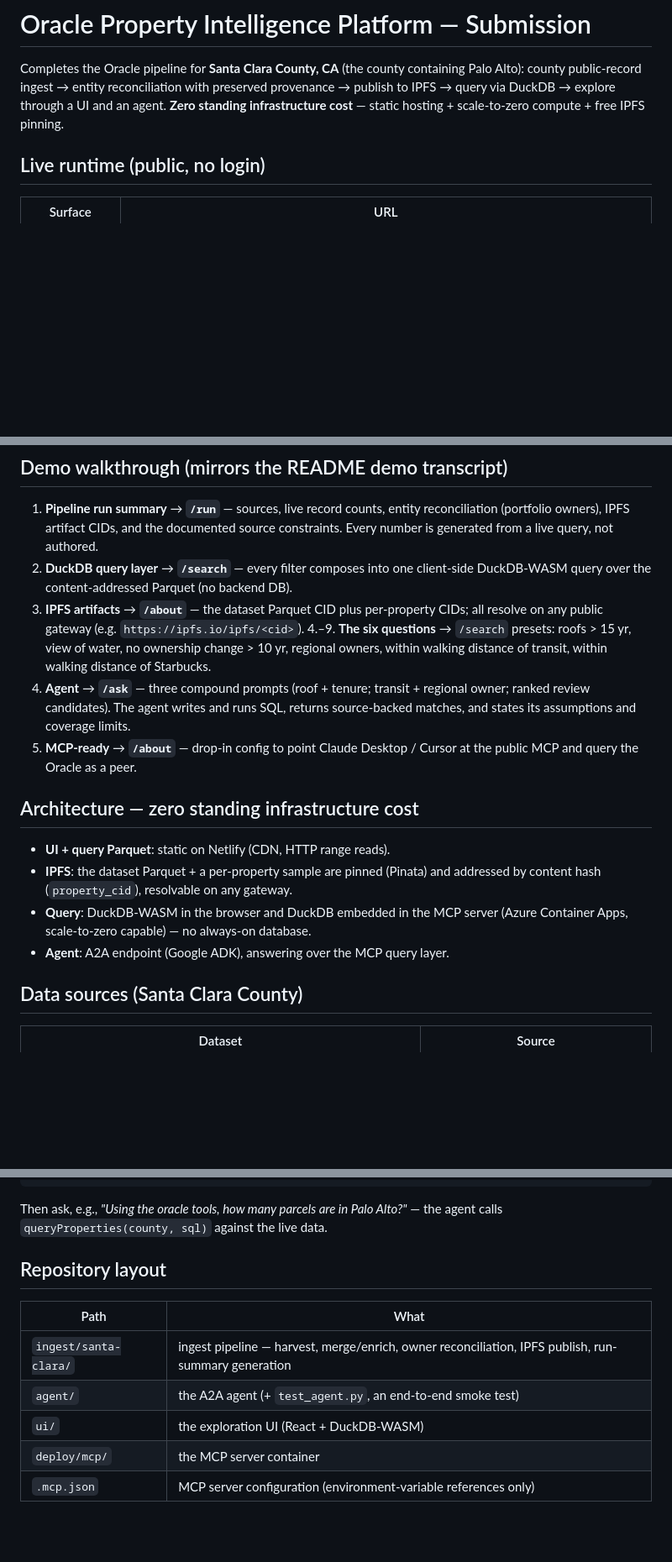
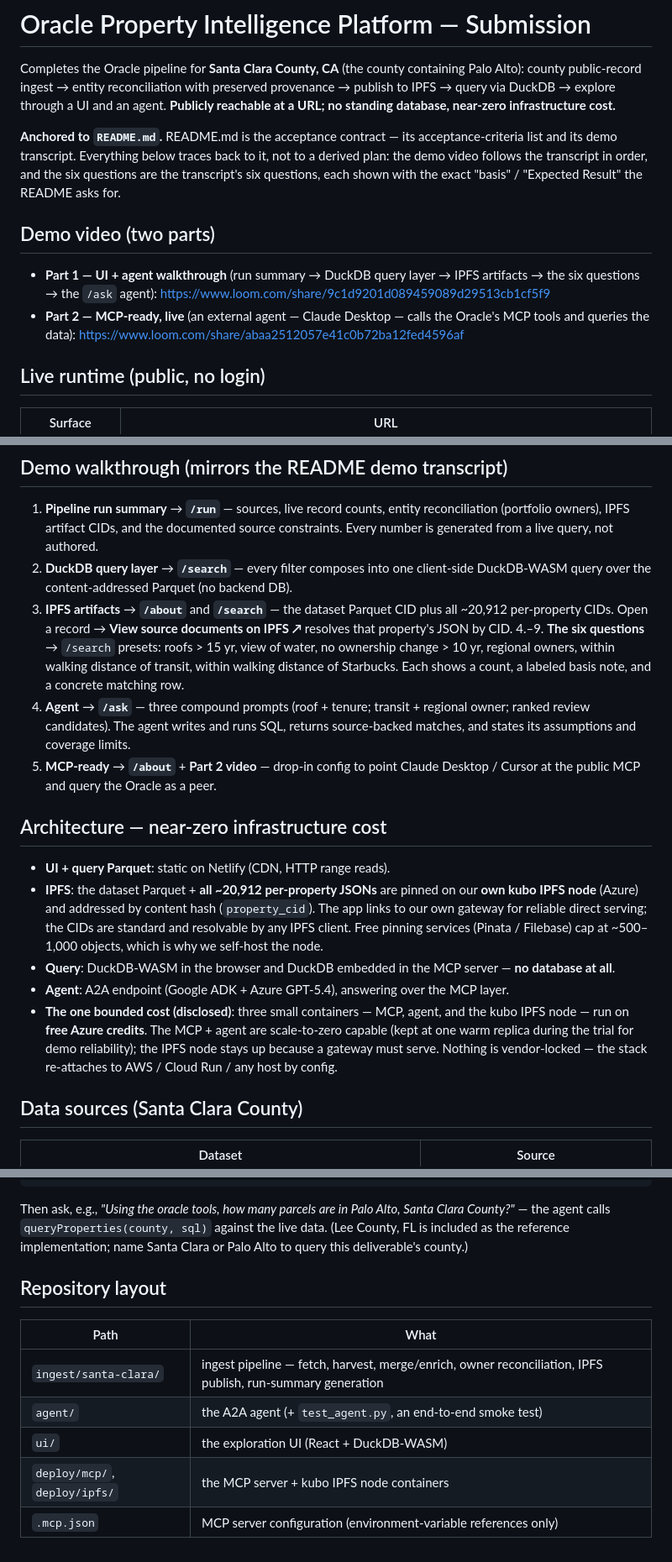
Before and after one commit to prismteam-ai/oracle-property-intelligence-platform-pipeline-completion, a Markdown page: SUBMISSION.md, 3 parts joined by grey strips. Shown at 84% size. GitHub-like rendering; blank space fills up the shorter version.

Commit message:
SUBMISSION.md: Loom demo links, README anchor, correct IPFS (own kubo gateway, all pinned) + always-on disclosure
Aligns the in-repo submission doc with the final PR body: adds the two demo-video
Loom links, anchors explicitly to README.md as the acceptance contract, corrects
the IPFS story (all ~20,912 CIDs on our own kubo node/gateway, not a Pinata
sample; no ipfs.io), discloses the three small always-on containers, and drops
the (never-used) Supabase reconciliation claim.

````diff
--- a/SUBMISSION.md
+++ b/SUBMISSION.md
@@ -3,8 +3,23 @@
 Completes the Oracle pipeline for **Santa Clara County, CA** (the county containing
 Palo Alto): county public-record ingest → entity reconciliation with preserved
 provenance → publish to IPFS → query via DuckDB → explore through a UI and an
-agent. **Zero standing infrastructure cost** — static hosting + scale-to-zero
-compute + free IPFS pinning.
+agent. **Publicly reachable at a URL; no standing database, near-zero
+infrastructure cost.**
+
+**Anchored to `README.md`.** README.md is the acceptance contract — its
+acceptance-criteria list and its demo transcript. Everything below traces back to
+it, not to a derived plan: the demo video follows the transcript in order, and the
+six questions are the transcript's six questions, each shown with the exact
+"basis" / "Expected Result" the README asks for.
+
+## Demo video (two parts)
+
+- **Part 1 — UI + agent walkthrough** (run summary → DuckDB query layer → IPFS
+  artifacts → the six questions → the `/ask` agent):
+  https://www.loom.com/share/9c1d9201d089459089d29513cb1cf5f9
+- **Part 2 — MCP-ready, live** (an external agent — Claude Desktop — calls the
+  Oracle's MCP tools and queries the data):
+  https://www.loom.com/share/abaa2512057e41c0b72ba12fed4596af
 
 ## Live runtime (public, no login)
 
@@ -22,25 +37,35 @@ compute + free IPFS pinning.
    source constraints. Every number is generated from a live query, not authored.
 2. **DuckDB query layer** → **`/search`** — every filter composes into one
    client-side DuckDB-WASM query over the content-addressed Parquet (no backend DB).
-3. **IPFS artifacts** → **`/about`** — the dataset Parquet CID plus per-property
-   CIDs; all resolve on any public gateway (e.g. `https://ipfs.io/ipfs/<cid>`).
+3. **IPFS artifacts** → **`/about`** and **`/search`** — the dataset Parquet CID
+   plus all ~20,912 per-property CIDs. Open a record → **View source documents on
+   IPFS ↗** resolves that property's JSON by CID.
 4.–9. **The six questions** → `/search` presets: roofs > 15 yr, view of water,
    no ownership change > 10 yr, regional owners, within walking distance of
-   transit, within walking distance of Starbucks.
+   transit, within walking distance of Starbucks. Each shows a count, a labeled
+   basis note, and a concrete matching row.
 10. **Agent** → **`/ask`** — three compound prompts (roof + tenure; transit +
     regional owner; ranked review candidates). The agent writes and runs SQL,
     returns source-backed matches, and states its assumptions and coverage limits.
-11. **MCP-ready** → **`/about`** — drop-in config to point Claude Desktop / Cursor
-    at the public MCP and query the Oracle as a peer.
+11. **MCP-ready** → **`/about`** + **Part 2 video** — drop-in config to point
+    Claude Desktop / Cursor at the public MCP and query the Oracle as a peer.
 
-## Architecture — zero standing infrastructure cost
+## Architecture — near-zero infrastructure cost
 
 - **UI + query Parquet**: static on Netlify (CDN, HTTP range reads).
-- **IPFS**: the dataset Parquet + a per-property sample are pinned (Pinata) and
-  addressed by content hash (`property_cid`), resolvable on any gateway.
-- **Query**: DuckDB-WASM in the browser and DuckDB embedded in the MCP server
-  (Azure Container Apps, scale-to-zero capable) — no always-on database.
-- **Agent**: A2A endpoint (Google ADK), answering over the MCP query layer.
+- **IPFS**: the dataset Parquet + **all ~20,912 per-property JSONs** are pinned on
+  our **own kubo IPFS node** (Azure) and addressed by content hash (`property_cid`).
+  The app links to our own gateway for reliable direct serving; the CIDs are
+  standard and resolvable by any IPFS client. Free pinning services (Pinata /
+  Filebase) cap at ~500–1,000 objects, which is why we self-host the node.
+- **Query**: DuckDB-WASM in the browser and DuckDB embedded in the MCP server —
+  **no database at all**.
+- **Agent**: A2A endpoint (Google ADK + Azure GPT-5.4), answering over the MCP layer.
+- **The one bounded cost (disclosed)**: three small containers — MCP, agent, and
+  the kubo IPFS node — run on **free Azure credits**. The MCP + agent are
+  scale-to-zero capable (kept at one warm replica during the trial for demo
+  reliability); the IPFS node stays up because a gateway must serve. Nothing is
+  vendor-locked — the stack re-attaches to AWS / Cloud Run / any host by config.
 
 ## Data sources (Santa Clara County)
 
@@ -97,15 +123,17 @@ Every served row carries `source_system` and `property_cid` provenance.
 }
 ```
 
-Then ask, e.g., *"Using the oracle tools, how many parcels are in Palo Alto?"* —
-the agent calls `queryProperties(county, sql)` against the live data.
+Then ask, e.g., *"Using the oracle tools, how many parcels are in Palo Alto,
+Santa Clara County?"* — the agent calls `queryProperties(county, sql)` against the
+live data. (Lee County, FL is included as the reference implementation; name Santa
+Clara or Palo Alto to query this deliverable's county.)
 
 ## Repository layout
 
 | Path | What |
 |---|---|
-| `ingest/santa-clara/` | ingest pipeline — harvest, merge/enrich, owner reconciliation, IPFS publish, run-summary generation |
+| `ingest/santa-clara/` | ingest pipeline — fetch, harvest, merge/enrich, owner reconciliation, IPFS publish, run-summary generation |
 | `agent/` | the A2A agent (+ `test_agent.py`, an end-to-end smoke test) |
 | `ui/` | the exploration UI (React + DuckDB-WASM) |
-| `deploy/mcp/` | the MCP server container |
+| `deploy/mcp/`, `deploy/ipfs/` | the MCP server + kubo IPFS node containers |
 | `.mcp.json` | MCP server configuration (environment-variable references only) |
````
Also changed, not shown: other parts of SUBMISSION.md (+4 -3 lines).
